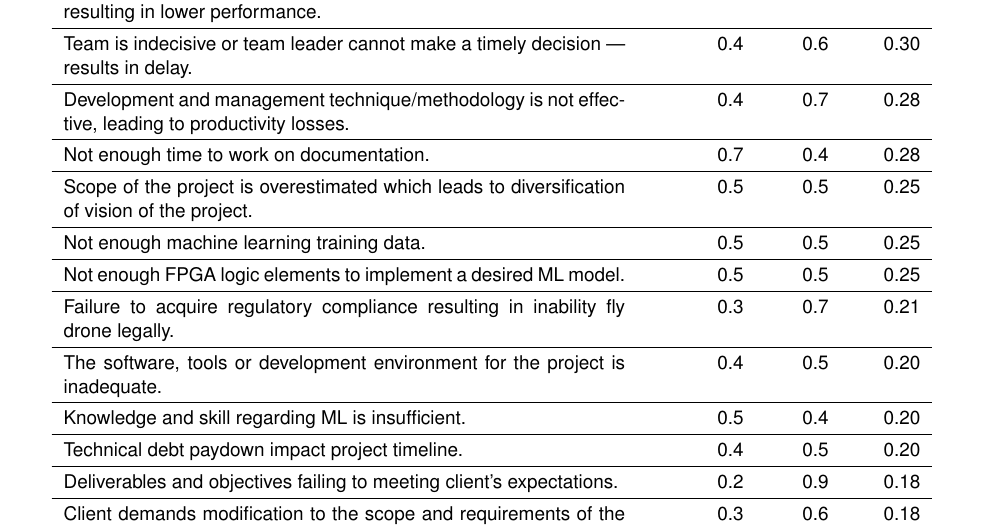
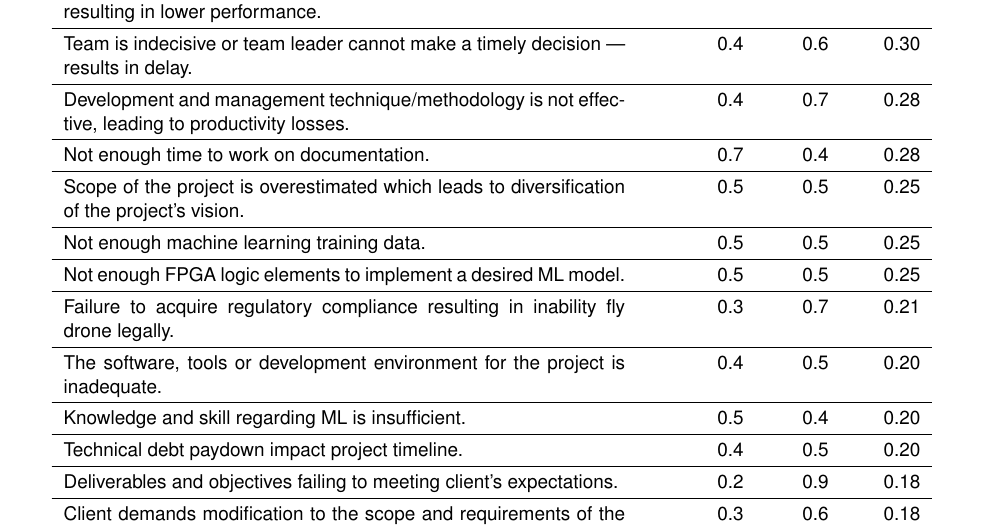
Before and after one commit to Capstone-Skynet/Capstone-Skynet.github.io, a LaTeX document (docs/proposal/proposal.tex, which reads docs/proposal/3_8_risk_profile.tex): part of page 12 of 15, cut so that both start at the same text. Compiled offline with pdfLaTeX.

Commit message:
Update docs/proposal/3_8_risk_profile.tex

```diff
--- a/docs/proposal/3_8_risk_profile.tex
+++ b/docs/proposal/3_8_risk_profile.tex
@@ -53,7 +53,7 @@ Constrained to purchase lower-quality components due to budget, resulting in low
 Team is indecisive or team leader cannot make a timely decision --- results in delay. & 0.4 & 0.6 & 0.30\\ \hline
 Development and management technique/methodology is not effective, leading to productivity losses. & 0.4 & 0.7 & 0.28\\ \hline
 Not enough time to work on documentation. & 0.7 & 0.4 & 0.28\\ \hline
-Scope of the project is overestimated which leads to diversification of vision of the project. & 0.5 & 0.5 & 0.25\\ \hline
+Scope of the project is overestimated which leads to diversification of the project's vision. & 0.5 & 0.5 & 0.25\\ \hline
 Not enough machine learning training data. & 0.5 & 0.5 & 0.25\\ \hline
 Not enough FPGA logic elements to implement a desired ML model. & 0.5 & 0.5 & 0.25\\ \hline
 Failure to acquire regulatory compliance resulting in inability fly drone legally. & 0.3 & 0.7 & 0.21\\ \hline
```
